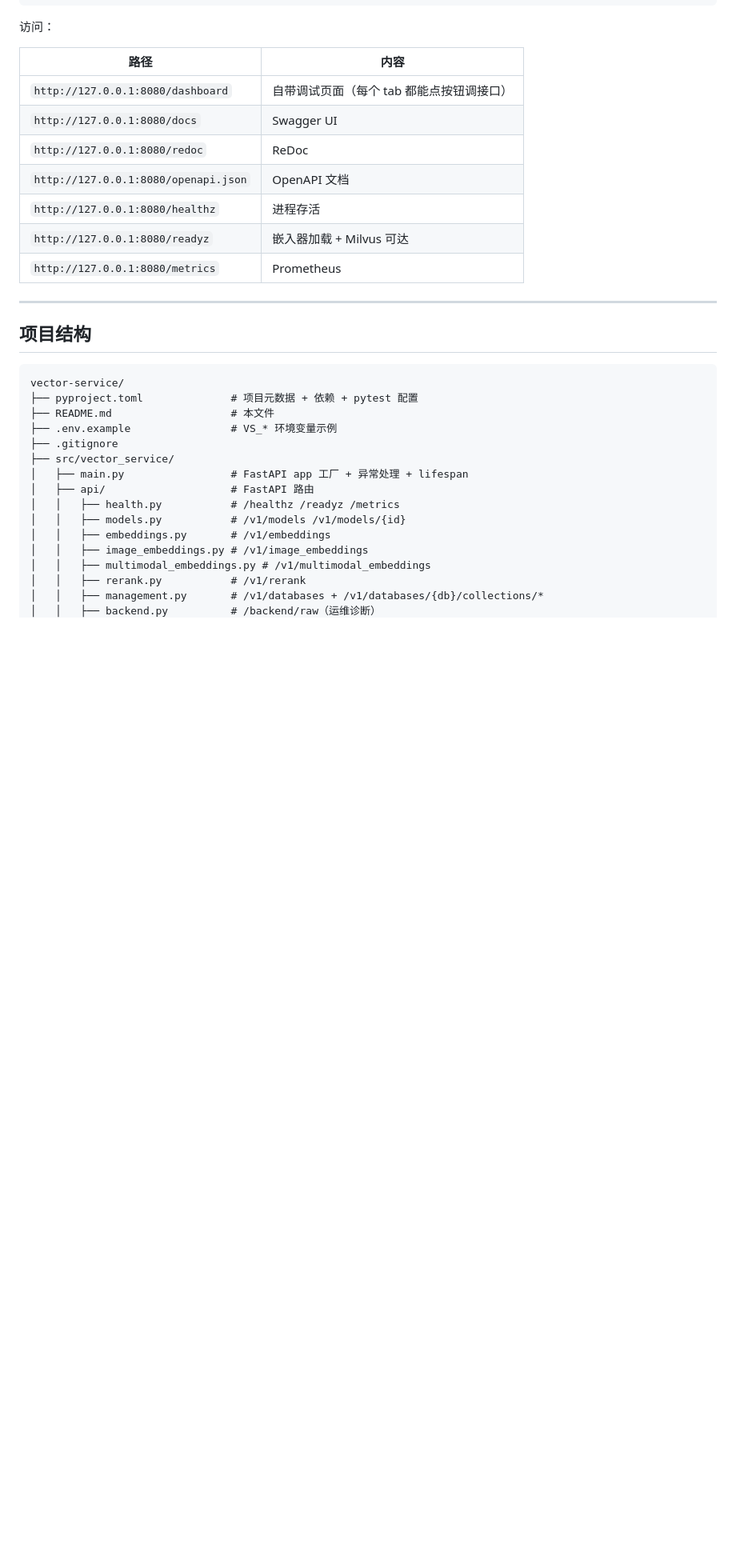
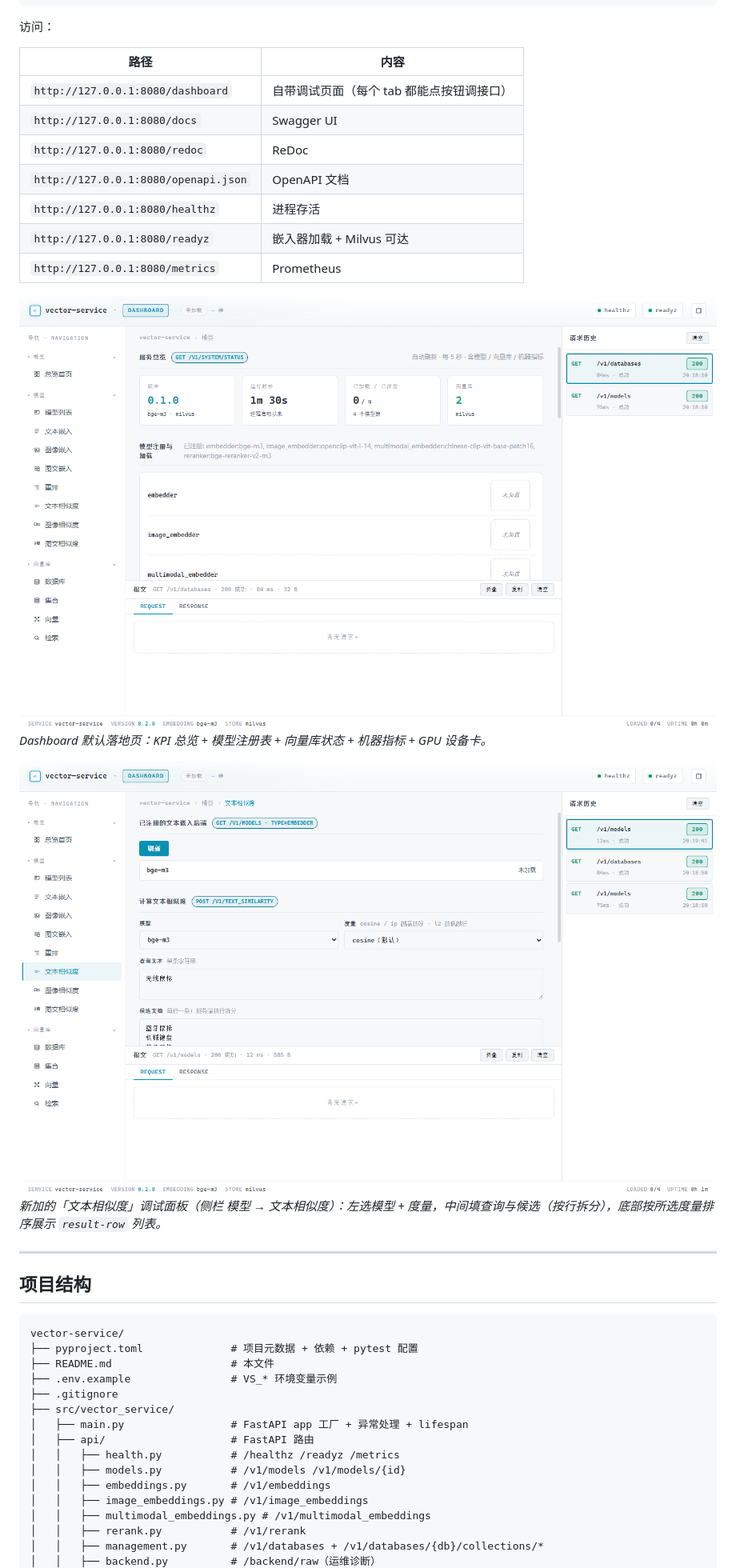
Before and after one commit to Dovahkiin8625/vector-service, a Markdown page: README.md, the part around the change. Shown at 80% size. GitHub-like rendering; pictures changed too: docs/dashboard-overview.png (added), docs/dashboard-text-similarity.png (added); blank space fills up the shorter version.

```diff
--- a/README.md
+++ b/README.md
@@ -138,6 +138,12 @@ vector-service
 | `http://127.0.0.1:8080/healthz` | 进程存活 |
 | `http://127.0.0.1:8080/readyz` | 嵌入器加载 + Milvus 可达 |
 | `http://127.0.0.1:8080/metrics` | Prometheus |
+
+![Dashboard 总览首页](docs/dashboard-overview.png)
+*Dashboard 默认落地页：KPI 总览 + 模型注册表 + 向量库状态 + 机器指标 + GPU 设备卡。*
+
+![文本相似度调试面板](docs/dashboard-text-similarity.png)
+*新加的「文本相似度」调试面板（侧栏 模型 → 文本相似度）：左选模型 + 度量，中间填查询与候选（按行拆分），底部按所选度量排序展示 `result-row` 列表。*
 
 ---
 
```
Also changed, not shown: 8 other files.
